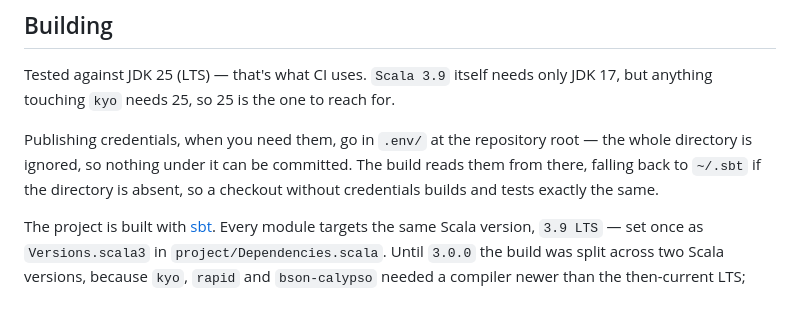
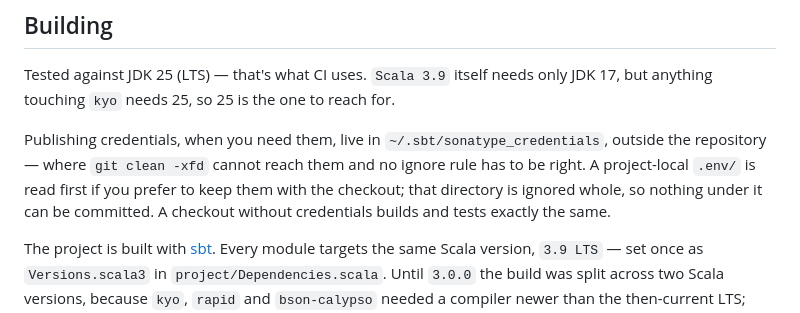
Before and after one commit to mongo4s/mongo4s, a Markdown page: CONTRIBUTING.md, the part around the change. Drawn GitHub-style.

Commit message:
keep publishing credentials outside the repository

```diff
--- a/CONTRIBUTING.md
+++ b/CONTRIBUTING.md
@@ -8,9 +8,10 @@ run its tests, and where to make changes for common kinds of contributions.
 Tested against JDK 25 (LTS) — that's what CI uses. `Scala 3.9` itself needs only JDK 17, but anything
 touching `kyo` needs 25, so 25 is the one to reach for.
 
-Publishing credentials, when you need them, go in `.env/` at the repository root — the whole directory is ignored,
-so nothing under it can be committed. The build reads them from there, falling back to `~/.sbt` if the directory is
-absent, so a checkout without credentials builds and tests exactly the same.
+Publishing credentials, when you need them, live in `~/.sbt/sonatype_credentials`, outside the repository — where
+`git clean -xfd` cannot reach them and no ignore rule has to be right. A project-local `.env/` is read first if you
+prefer to keep them with the checkout; that directory is ignored whole, so nothing under it can be committed. A
+checkout without credentials builds and tests exactly the same.
 
 The project is built with [sbt](https://www.scala-sbt.org/). Every module targets the same Scala
 version, `3.9 LTS` — set once as `Versions.scala3` in `project/Dependencies.scala`. Until `3.0.0` the
```
